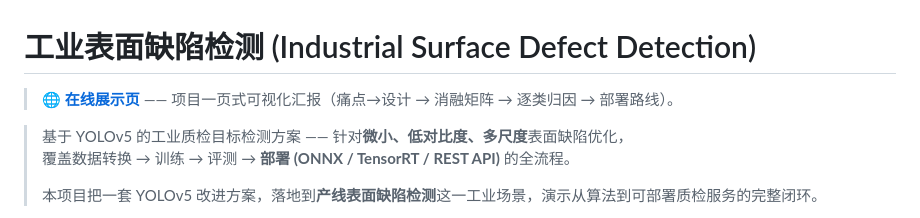
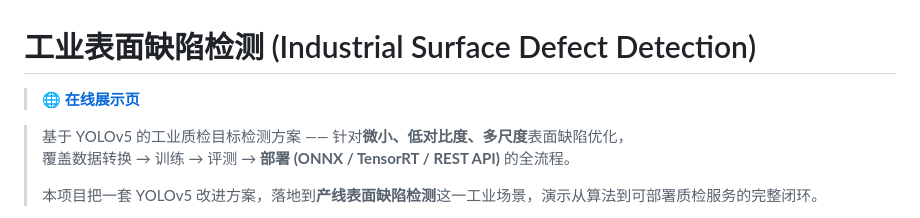
Before and after one commit to sunnyingyang-cpu/industrial-defect-detection, a Markdown page: README.md, the part around the change. Drawn GitHub-style.

```diff
--- a/README.md
+++ b/README.md
@@ -1,6 +1,6 @@
 # 工业表面缺陷检测 (Industrial Surface Defect Detection)
 
-> 🌐 **[在线展示页](https://sunnyingyang-cpu.github.io/industrial-defect-detection/)** —— 项目一页式可视化汇报（痛点→设计 → 消融矩阵 → 逐类归因 → 部署路线）。
+> 🌐 **[在线展示页](https://sunnyingyang-cpu.github.io/industrial-defect-detection/)**
 
 > 基于 YOLOv5 的工业质检目标检测方案 —— 针对**微小、低对比度、多尺度**表面缺陷优化，
 > 覆盖数据转换 → 训练 → 评测 → **部署 (ONNX / TensorRT / REST API)** 的全流程。
```
